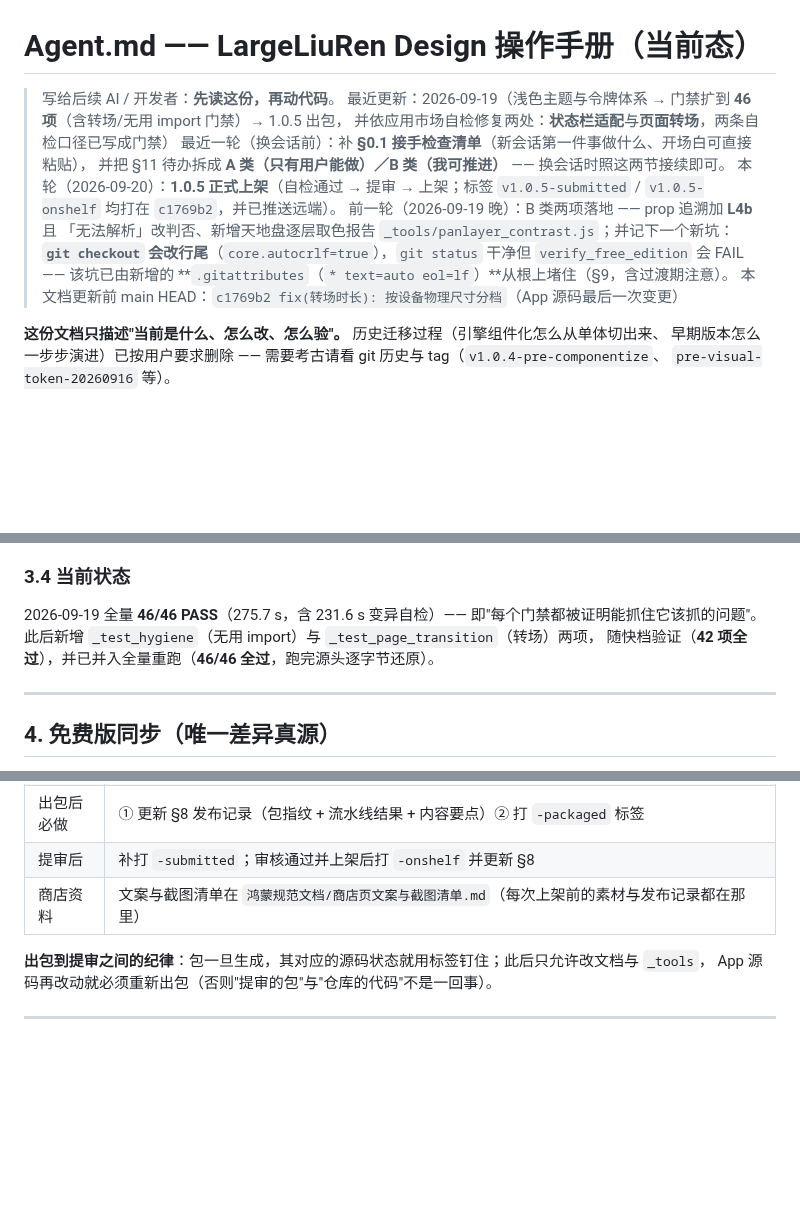
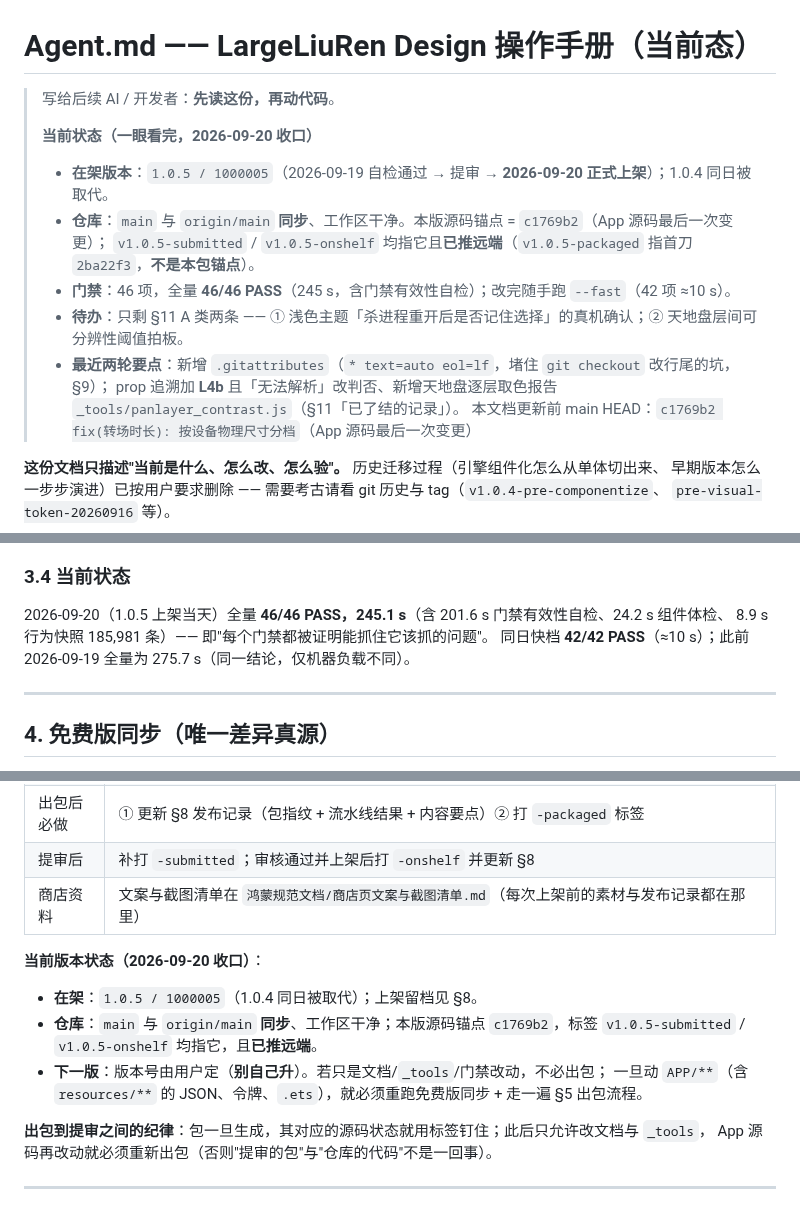
Before and after one commit to is716652/LiurenFocusDiviner, a Markdown page: Agent.md, 3 parts joined by grey strips. Drawn GitHub-style; blank space fills up the shorter version.

Commit message:
docs(Agent.md): 记录 2026-09-20 收口状态 —— 头部「当前状态」一览 + §3.4/§6/§11/§13.1 与现状对齐
用户要求：更新 Agent.md、记录状态。本轮只改文档，不动任何代码与产物。

- **头部**：把逐轮流水账改成一块「**当前状态（一眼看完）**」——在架版本、仓库与远端同步情况、
  源码锚点与标签指向、门禁实测、以及**只剩哪两条待办**；`本文档更新前 main HEAD` 标记保留
  （`_test_docs_structure` 靠它判定"活文档"）。
- **§0.1 接手检查清单**：第 3 步改为先看头部「当前状态」，再看 git log 与 §8。
- **§3.4 当前状态**：换成 2026-09-20（上架当天）的实测 **46/46 PASS，245.1 s**
  （含 201.6 s 门禁有效性自检、24.2 s 组件体检、8.9 s 行为快照 185,981 条）；同日快档 42/42 ≈10 s；
  并注明 09-19 那次 275.7 s 是同一结论、只是机器负载不同。
- **§6 版本递进**：新增「当前版本状态」——在架 1.0.5、仓库与远端同步、本版标签已推；
  并写明**下一版版本号由用户定**，以及"只改文档/`_tools` 不必出包，一旦动 `APP/**` 就必须重跑同步 + 走 §5 出包"。
- **§11**：开头"已完成"改为 1.0.5 **已上架**的收口口径（出包 4 刀 + 浅色主题代码完整 + 46 项门禁 + 已推送）。
- **§13.1 目录树**：补一行"根目录文件"（`Agent.md` / `AGENTS.md` / `README.md` / `.gitattributes` / `package.json`），
  免得新会话在仓库根上认不出哪份是权威、哪份是零事实指路牌。

验证：`_test_docs_structure` PASS（活文档结构干净）；`check_all --fast` 42/42 PASS（8.1 s）。

```diff
--- a/Agent.md
+++ b/Agent.md
@@ -1,16 +1,15 @@
 # Agent.md —— LargeLiuRen Design 操作手册（当前态）
 
 > 写给后续 AI / 开发者：**先读这份，再动代码**。
-> 最近更新：2026-09-19（浅色主题与令牌体系 → 门禁扩到 **46 项**（含转场/无用 import 门禁）→ 1.0.5 出包，
-> 并依应用市场自检修复两处：**状态栏适配**与**页面转场**，两条自检口径已写成门禁）
-> 最近一轮（换会话前）：补 **§0.1 接手检查清单**（新会话第一件事做什么、开场白可直接粘贴），
-> 并把 §11 待办拆成 **A 类（只有用户能做）／B 类（我可推进）** —— 换会话时照这两节接续即可。
-> 本轮（2026-09-20）：**1.0.5 正式上架**（自检通过 → 提审 → 上架；标签 `v1.0.5-submitted` /
-> `v1.0.5-onshelf` 均打在 `c1769b2`，并已推送远端）。
-> 前一轮（2026-09-19 晚）：B 类两项落地 —— prop 追溯加 **L4b** 且
-> 「无法解析」改判否、新增天地盘逐层取色报告 `_tools/panlayer_contrast.js`；并记下一个新坑：
-> **`git checkout` 会改行尾**（`core.autocrlf=true`），`git status` 干净但 `verify_free_edition` 会 FAIL ——
-> 该坑已由新增的 **`.gitattributes`（`* text=auto eol=lf`）**从根上堵住（§9，含过渡期注意）。
+>
+> **当前状态（一眼看完，2026-09-20 收口）**
+> - **在架版本**：`1.0.5 / 1000005`（2026-09-19 自检通过 → 提审 → **2026-09-20 正式上架**）；1.0.4 同日被取代。
+> - **仓库**：`main` 与 `origin/main` **同步**、工作区干净。本版源码锚点 = `c1769b2`（App 源码最后一次变更）；
+>   `v1.0.5-submitted` / `v1.0.5-onshelf` 均指它且**已推远端**（`v1.0.5-packaged` 指首刀 `2ba22f3`，**不是本包锚点**）。
+> - **门禁**：46 项，全量 **46/46 PASS**（245 s，含门禁有效性自检）；改完随手跑 `--fast`（42 项 ≈10 s）。
+> - **待办**：只剩 §11 A 类两条 —— ① 浅色主题「杀进程重开后是否记住选择」的真机确认；② 天地盘层间可分辨性阈值拍板。
+> - **最近两轮要点**：新增 `.gitattributes`（`* text=auto eol=lf`，堵住 `git checkout` 改行尾的坑，§9）；
+>   prop 追溯加 **L4b** 且「无法解析」改判否、新增天地盘逐层取色报告 `_tools/panlayer_contrast.js`（§11「已了结的记录」）。
 > 本文档更新前 main HEAD：`c1769b2 fix(转场时长): 按设备物理尺寸分档`（App 源码最后一次变更）
 
 **这份文档只描述"当前是什么、怎么改、怎么验"。** 历史迁移过程（引擎组件化怎么从单体切出来、
@@ -192,9 +192,9 @@ node _tools/check_all.js --list     # 打印清单（含慢档标记）
 
 ### 3.4 当前状态
 
-2026-09-19 全量 **46/46 PASS**（275.7 s，含 231.6 s 变异自检）—— 即"每个门禁都被证明能抓住它该抓的问题"。
-此后新增 `_test_hygiene`（无用 import）与 `_test_page_transition`（转场）两项，
-随快档验证（**42 项全过**），并已并入全量重跑（**46/46 全过**，跑完源头逐字节还原）。
+2026-09-20（1.0.5 上架当天）全量 **46/46 PASS，245.1 s**（含 201.6 s 门禁有效性自检、24.2 s 组件体检、
+8.9 s 行为快照 185,981 条）—— 即"每个门禁都被证明能抓住它该抓的问题"。
+同日快档 **42/42 PASS**（≈10 s）；此前 2026-09-19 全量为 275.7 s（同一结论，仅机器负载不同）。
 
 ---
 
@@ -263,6 +263,14 @@ python _tools/sign_release.py free
 | 出包后必做 | ① 更新 §8 发布记录（包指纹 + 流水线结果 + 内容要点）② 打 `-packaged` 标签 |
 | 提审后 | 补打 `-submitted`；审核通过并上架后打 `-onshelf` 并更新 §8 |
 | 商店资料 | 文案与截图清单在 `鸿蒙规范文档/商店页文案与截图清单.md`（每次上架前的素材与发布记录都在那里） |
+
+**当前版本状态（2026-09-20 收口）**：
+
+- **在架**：`1.0.5 / 1000005`（1.0.4 同日被取代）；上架留档见 §8。
+- **仓库**：`main` 与 `origin/main` **同步**、工作区干净；本版源码锚点 `c1769b2`，标签 `v1.0.5-submitted` /
+  `v1.0.5-onshelf` 均指它，且**已推远端**。
+- **下一版**：版本号由用户定（**别自己升**）。若只是文档/`_tools`/门禁改动，不必出包；
+  一旦动 `APP/**`（含 `resources/**` 的 JSON、令牌、`.ets`），就必须重跑免费版同步 + 走一遍 §5 出包流程。
 
 **出包到提审之间的纪律**：包一旦生成，其对应的源码状态就用标签钉住；此后只允许改文档与 `_tools`，
 App 源码再改动就必须重新出包（否则"提审的包"与"仓库的代码"不是一回事）。
```
Also changed, not shown: other parts of Agent.md (+9 -4 lines).
